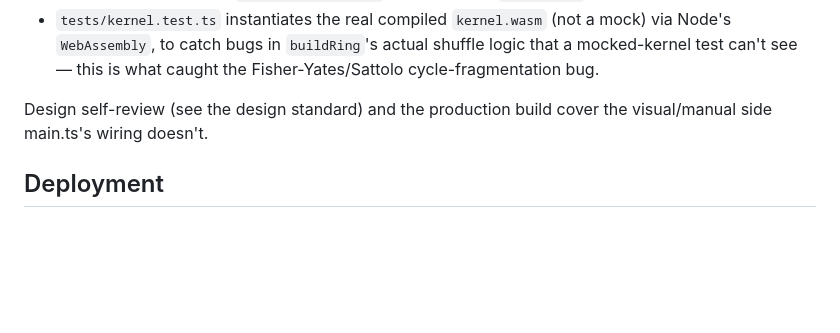
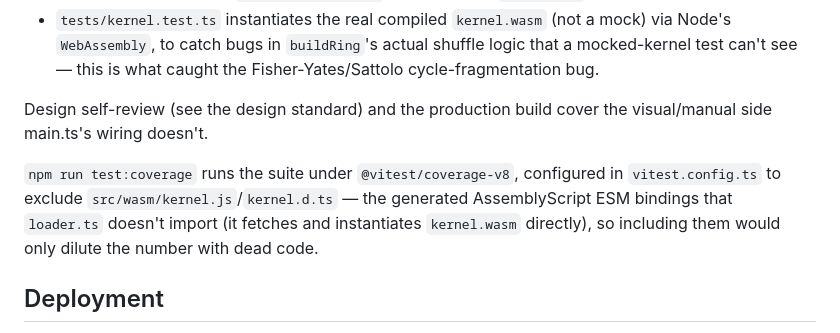
Before and after one commit to ctkrug/latency-ladder, a Markdown page: docs/ARCHITECTURE.md, the part around the change. Rendered like a GitHub page; blank space fills up the shorter version.

Commit message:
docs: document the new coverage tooling in ARCHITECTURE
Notes what npm run test:coverage measures and why kernel.js/kernel.d.ts
are excluded, so a future pass doesn't wonder why wasm shows partial
coverage.

```diff
--- a/docs/ARCHITECTURE.md
+++ b/docs/ARCHITECTURE.md
@@ -119,6 +119,12 @@ has a matching file in `tests/`. Notable patterns:
 Design self-review (see the design standard) and the production build cover
 the visual/manual side main.ts's wiring doesn't.
 
+`npm run test:coverage` runs the suite under `@vitest/coverage-v8`, configured
+in `vitest.config.ts` to exclude `src/wasm/kernel.js`/`kernel.d.ts` — the
+generated AssemblyScript ESM bindings that `loader.ts` doesn't import (it
+fetches and instantiates `kernel.wasm` directly), so including them would
+only dilute the number with dead code.
+
 ## Deployment
 
 The Vite config sets `base: "./"` and all asset references are relative, so
```
